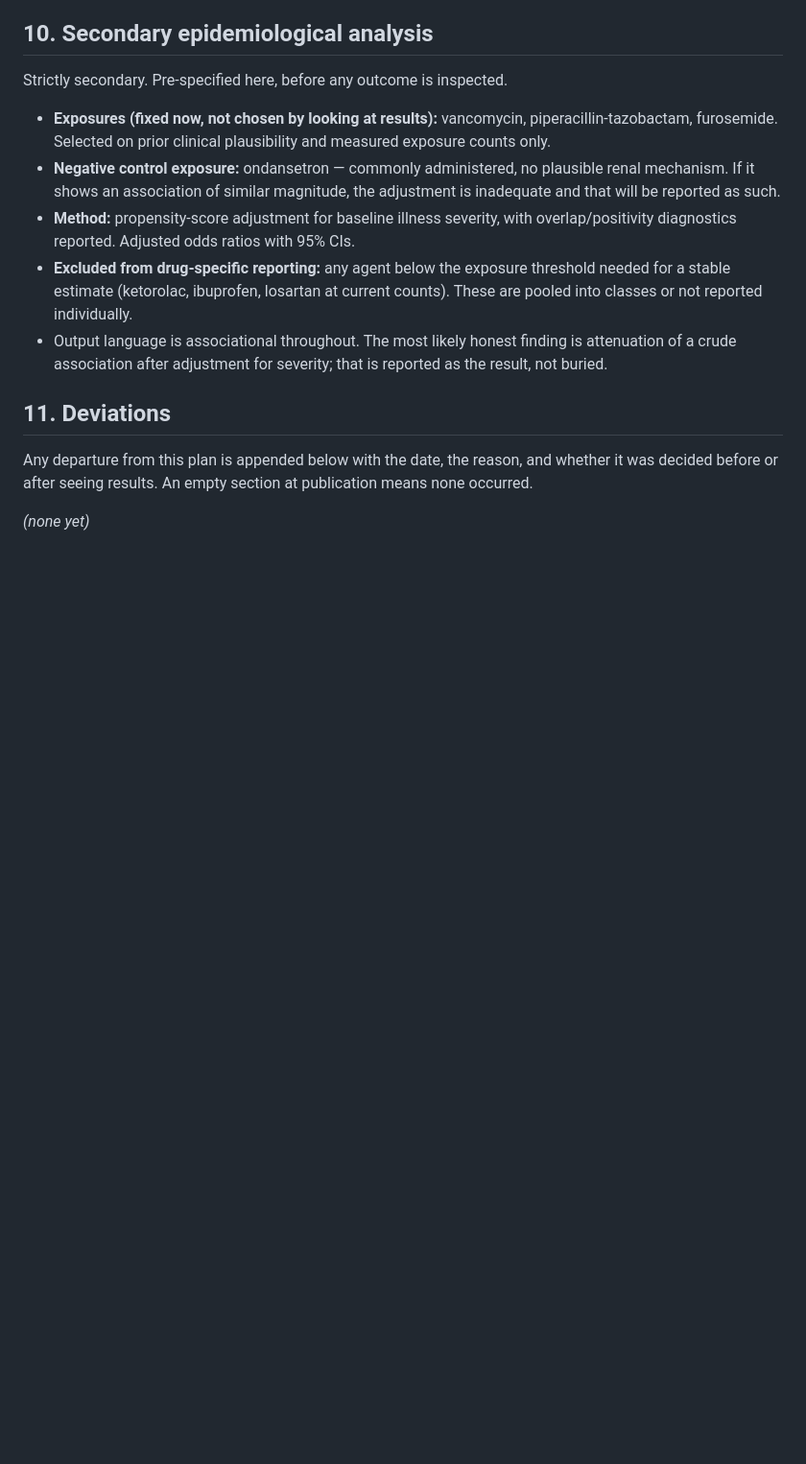
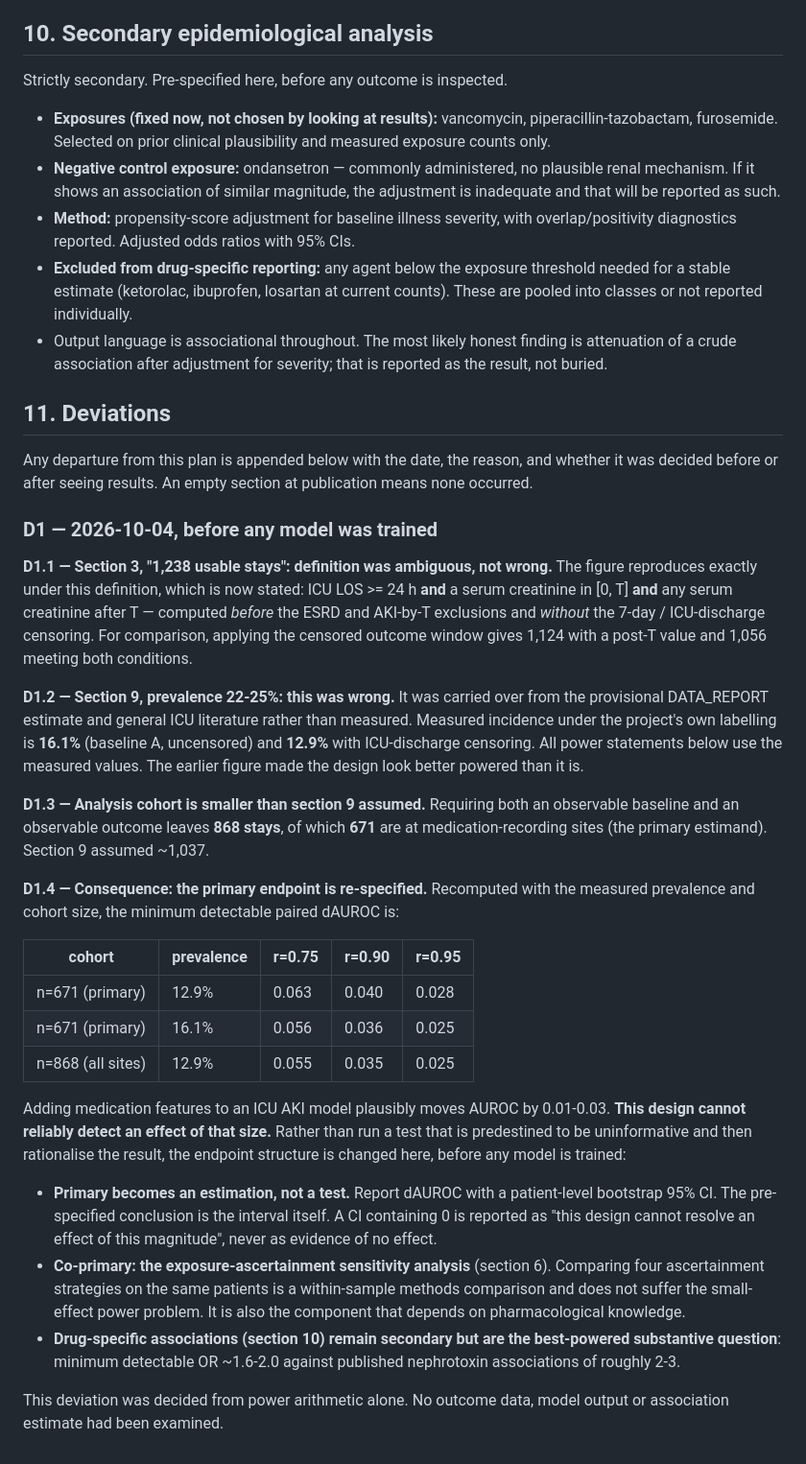
Before and after one commit to drvnv2000-lab/polysafe, a Markdown page: PREREGISTRATION.md, the part around the change. Shown at 96% size. GitHub-like rendering; blank space fills up the shorter version.

Commit message:
Pre-registration amendment D1: corrected prevalence, cohort size, and primary endpoint structure (before modelling)
Co-Authored-By: Claude Opus 5.5 <noreply@anthropic.com>

```diff
--- a/PREREGISTRATION.md
+++ b/PREREGISTRATION.md
@@ -194,4 +194,54 @@ Any departure from this plan is appended below with the date, the reason, and
 whether it was decided before or after seeing results. An empty section at
 publication means none occurred.
 
-*(none yet)*
+### D1 — 2026-10-04, before any model was trained
+
+**D1.1 — Section 3, "1,238 usable stays": definition was ambiguous, not wrong.**
+The figure reproduces exactly under this definition, which is now stated:
+ICU LOS >= 24 h **and** a serum creatinine in [0, T] **and** any serum creatinine
+after T — computed *before* the ESRD and AKI-by-T exclusions and *without* the
+7-day / ICU-discharge censoring. For comparison, applying the censored outcome
+window gives 1,124 with a post-T value and 1,056 meeting both conditions.
+
+**D1.2 — Section 9, prevalence 22-25%: this was wrong.** It was carried over
+from the provisional DATA_REPORT estimate and general ICU literature rather than
+measured. Measured incidence under the project's own labelling is **16.1%**
+(baseline A, uncensored) and **12.9%** with ICU-discharge censoring. All power
+statements below use the measured values. The earlier figure made the design
+look better powered than it is.
+
+**D1.3 — Analysis cohort is smaller than section 9 assumed.** Requiring both an
+observable baseline and an observable outcome leaves **868 stays**, of which
+**671** are at medication-recording sites (the primary estimand). Section 9
+assumed ~1,037.
+
+**D1.4 — Consequence: the primary endpoint is re-specified.** Recomputed with
+the measured prevalence and cohort size, the minimum detectable paired dAUROC
+is:
+
+| cohort | prevalence | r=0.75 | r=0.90 | r=0.95 |
+|---|---|---|---|---|
+| n=671 (primary) | 12.9% | 0.063 | 0.040 | 0.028 |
+| n=671 (primary) | 16.1% | 0.056 | 0.036 | 0.025 |
+| n=868 (all sites) | 12.9% | 0.055 | 0.035 | 0.025 |
+
+Adding medication features to an ICU AKI model plausibly moves AUROC by
+0.01-0.03. **This design cannot reliably detect an effect of that size.**
+Rather than run a test that is predestined to be uninformative and then
+rationalise the result, the endpoint structure is changed here, before any
+model is trained:
+
+- **Primary becomes an estimation, not a test.** Report dAUROC with a
+  patient-level bootstrap 95% CI. The pre-specified conclusion is the interval
+  itself. A CI containing 0 is reported as "this design cannot resolve an effect
+  of this magnitude", never as evidence of no effect.
+- **Co-primary: the exposure-ascertainment sensitivity analysis** (section 6).
+  Comparing four ascertainment strategies on the same patients is a
+  within-sample methods comparison and does not suffer the small-effect power
+  problem. It is also the component that depends on pharmacological knowledge.
+- **Drug-specific associations (section 10) remain secondary but are the
+  best-powered substantive question**: minimum detectable OR ~1.6-2.0 against
+  published nephrotoxin associations of roughly 2-3.
+
+This deviation was decided from power arithmetic alone. No outcome data,
+model output or association estimate had been examined.
```
